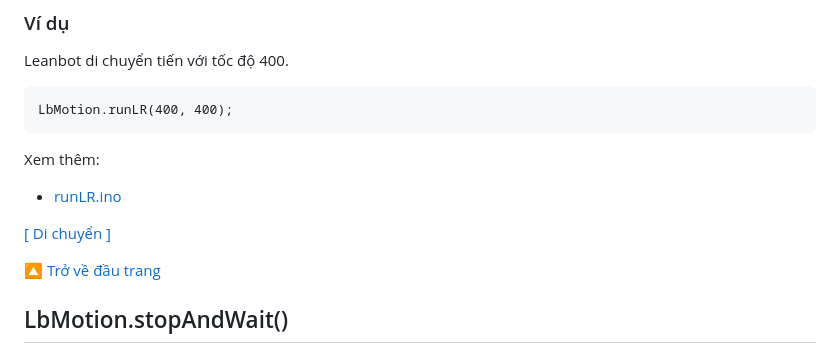
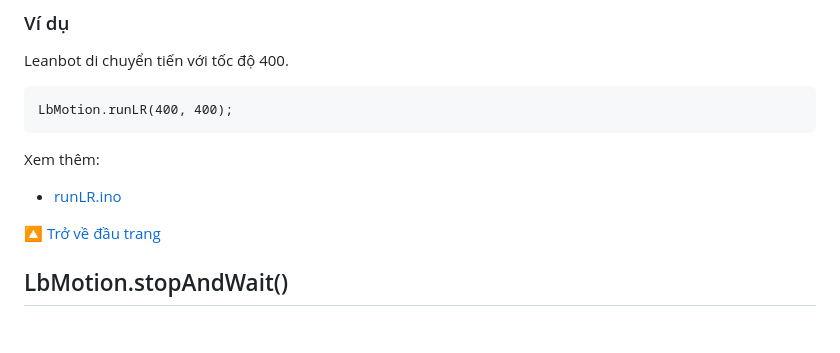
Before and after one commit to lesysang1322002/EC_Challenge_2024_Test, a Markdown page: APIReference/README.md, the part around the change. Drawn GitHub-style; blank space fills up the shorter version.

````diff
--- a/APIReference/README.md
+++ b/APIReference/README.md
@@ -167,8 +167,6 @@ LbMotion.runLR(400, 400);
 ```
 Xem thêm:
 - [runLR.ino](examples/LbMotion/runLR.ino)
-
-[[ Di chuyển  ]](#Di-chuyển)
 
 [🔼 Trở về đầu trang](#Các-hàm-điều-khiển-Leanbot)
 
````
